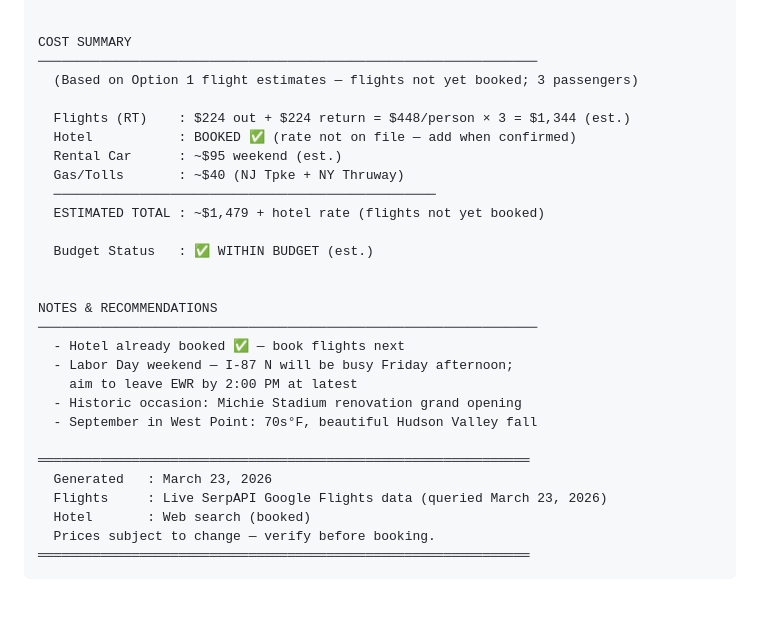
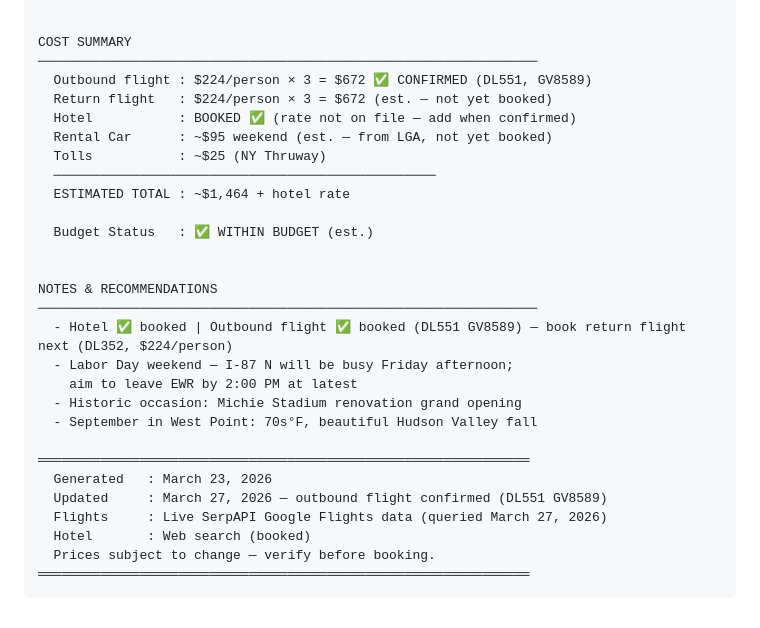
Before and after one commit to teamofoxen/ArmyFootball26, a Markdown page: trips/trip-1-bryant.md, the part around one of its changes. Rendered like a GitHub page.

```diff
--- a/trips/trip-1-bryant.md
+++ b/trips/trip-1-bryant.md
@@ -130,21 +86,20 @@ HOTEL — ✅ ALREADY BOOKED
 
 COST SUMMARY
 ────────────────────────────────────────────────────────────────
-  (Based on Option 1 flight estimates — flights not yet booked; 3 passengers)
-
-  Flights (RT)    : $224 out + $224 return = $448/person × 3 = $1,344 (est.)
+  Outbound flight : $224/person × 3 = $672 ✅ CONFIRMED (DL551, GV8589)
+  Return flight   : $224/person × 3 = $672 (est. — not yet booked)
   Hotel           : BOOKED ✅ (rate not on file — add when confirmed)
-  Rental Car      : ~$95 weekend (est.)
-  Gas/Tolls       : ~$40 (NJ Tpke + NY Thruway)
+  Rental Car      : ~$95 weekend (est. — from LGA, not yet booked)
+  Tolls           : ~$25 (NY Thruway)
   ─────────────────────────────────────────────────
-  ESTIMATED TOTAL : ~$1,479 + hotel rate (flights not yet booked)
+  ESTIMATED TOTAL : ~$1,464 + hotel rate
 
   Budget Status   : ✅ WITHIN BUDGET (est.)
 
 
 NOTES & RECOMMENDATIONS
 ────────────────────────────────────────────────────────────────
-  - Hotel already booked ✅ — book flights next
+  - Hotel ✅ booked | Outbound flight ✅ booked (DL551 GV8589) — book return flight next (DL352, $224/person)
   - Labor Day weekend — I-87 N will be busy Friday afternoon;
     aim to leave EWR by 2:00 PM at latest
   - Historic occasion: Michie Stadium renovation grand opening
@@ -152,7 +107,8 @@ NOTES & RECOMMENDATIONS
 
 ═══════════════════════════════════════════════════════════════
   Generated   : March 23, 2026
-  Flights     : Live SerpAPI Google Flights data (queried March 23, 2026)
+  Updated     : March 27, 2026 — outbound flight confirmed (DL551 GV8589)
+  Flights     : Live SerpAPI Google Flights data (queried March 27, 2026)
   Hotel       : Web search (booked)
   Prices subject to change — verify before booking.
 ═══════════════════════════════════════════════════════════════
```
Also changed, not shown: other parts of trips/trip-1-bryant.md (+18 -62 lines).
